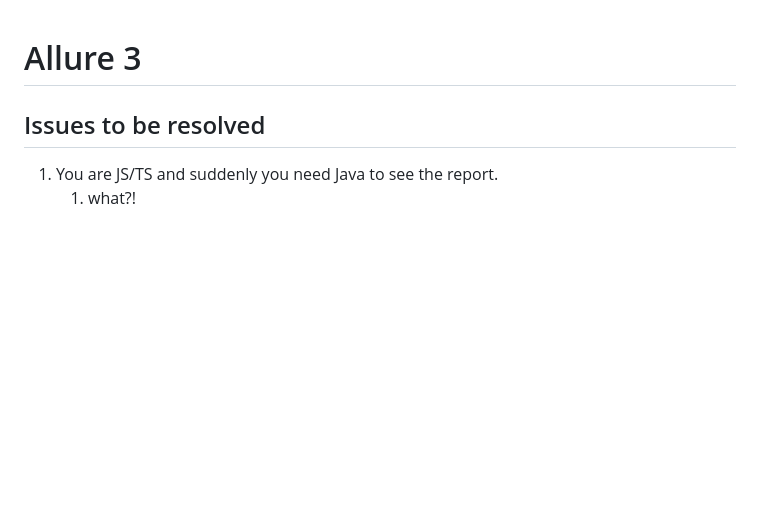
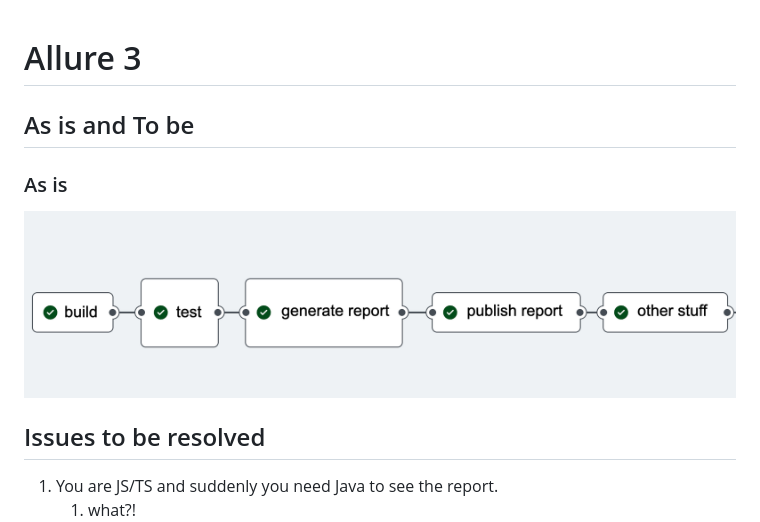
Before and after one commit to cheshi-mantu/allure-report-one-to-three, a Markdown page: toc/allure3.md, the part around the change. GitHub-like rendering; pictures changed too: toc/as-it-was-allure2.png (added); blank space fills up the shorter version.

Commit message:
up
Signed-off-by: Egor I <egor.ivanov@pm.me>

```diff
--- a/toc/allure3.md
+++ b/toc/allure3.md
@@ -1,6 +1,18 @@
 # Allure 3
 
+## As is and To be
+
+### As is
+
+![](as-it-was-allure2.png)
+
+
+
+
 ## Issues to be resolved
+
+
+
 
 1. You are JS/TS and suddenly you need Java to see the report.
    1. what?!
```
